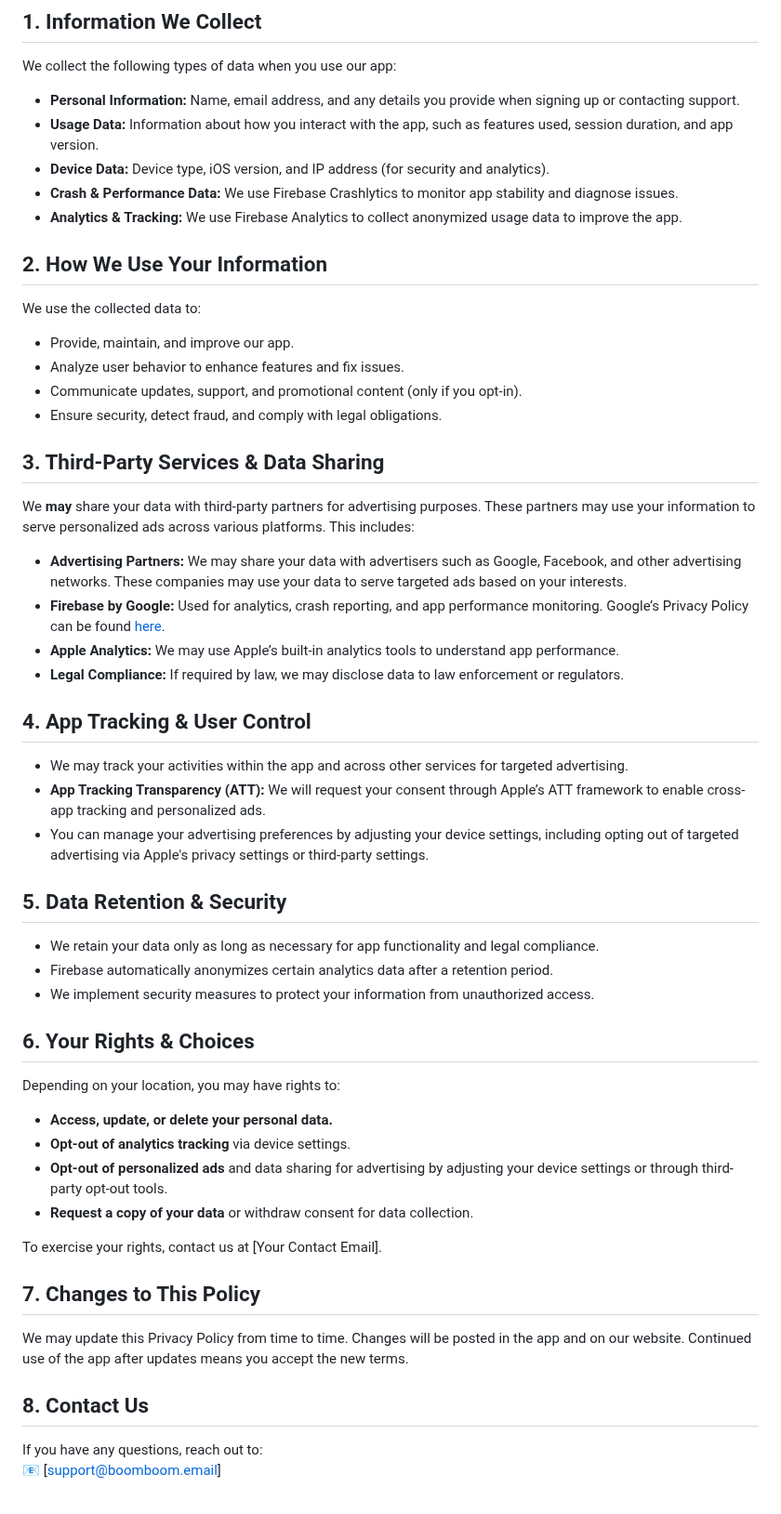
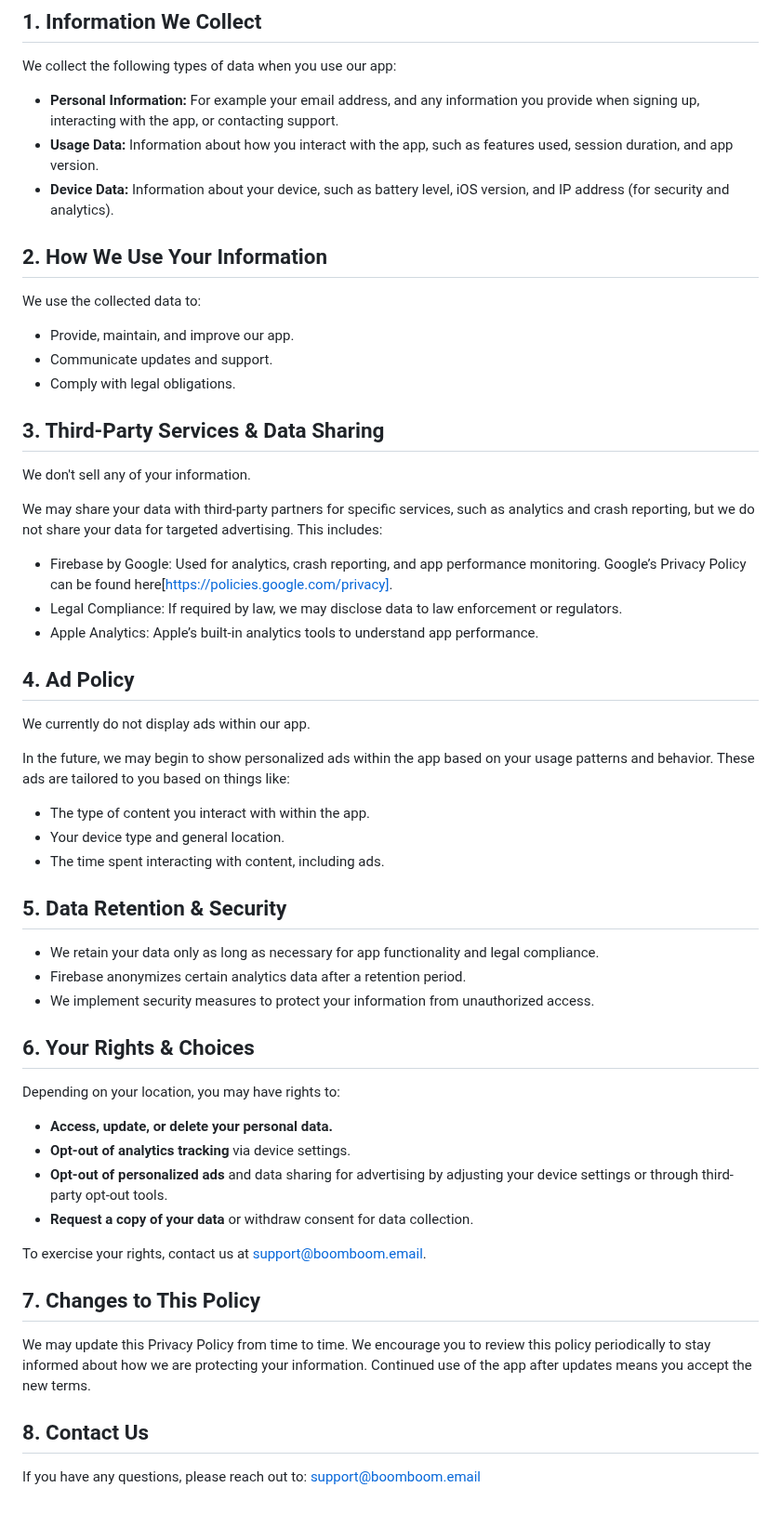
Before and after one commit to boomboomllc/boomboomllc.github.io, a Markdown page: privacy-policy.md, the part around the change. Shown at 93% size. GitHub-like rendering.

```diff
--- a/privacy-policy.md
+++ b/privacy-policy.md
@@ -13,40 +13,54 @@ BoomBoom ("we," "us," or "our") is committed to protecting your privacy. This Pr
 
 We collect the following types of data when you use our app:
 
-- **Personal Information:** Name, email address, and any details you provide when signing up or contacting support.
+- **Personal Information:** For example your email address, and any information you provide when signing up, interacting with the app, or contacting support.
 - **Usage Data:** Information about how you interact with the app, such as features used, session duration, and app version.
-- **Device Data:** Device type, iOS version, and IP address (for security and analytics).
-- **Crash & Performance Data:** We use Firebase Crashlytics to monitor app stability and diagnose issues.
-- **Analytics & Tracking:** We use Firebase Analytics to collect anonymized usage data to improve the app.
+- **Device Data:** Information about your device, such as battery level, iOS version, and IP address (for security and analytics).
 
 ## 2. How We Use Your Information
 
 We use the collected data to:
 
 - Provide, maintain, and improve our app.
-- Analyze user behavior to enhance features and fix issues.
-- Communicate updates, support, and promotional content (only if you opt-in).
-- Ensure security, detect fraud, and comply with legal obligations.
+- Communicate updates and support.
+- Comply with legal obligations.
 
 ## 3. Third-Party Services & Data Sharing
+
+We don't sell any of your information.
+
+We may share your data with third-party partners for specific services, such as analytics and crash reporting, but we do not share your data for targeted advertising. This includes:
+
+- Firebase by Google: Used for analytics, crash reporting, and app performance monitoring. Google’s Privacy Policy can be found here[https://policies.google.com/privacy].
+- Legal Compliance: If required by law, we may disclose data to law enforcement or regulators.
+- Apple Analytics: Apple’s built-in analytics tools to understand app performance.
+
+<!--
+
+for future
 
 We **may** share your data with third-party partners for advertising purposes. These partners may use your information to serve personalized ads across various platforms. This includes:
 
 - **Advertising Partners:** We may share your data with advertisers such as Google, Facebook, and other advertising networks. These companies may use your data to serve targeted ads based on your interests.
-- **Firebase by Google:** Used for analytics, crash reporting, and app performance monitoring. Google’s Privacy Policy can be found [here](https://policies.google.com/privacy).
-- **Apple Analytics:** We may use Apple’s built-in analytics tools to understand app performance.
-- **Legal Compliance:** If required by law, we may disclose data to law enforcement or regulators.
 
-## 4. App Tracking & User Control
+-->
 
-- We may track your activities within the app and across other services for targeted advertising.
-- **App Tracking Transparency (ATT):** We will request your consent through Apple’s ATT framework to enable cross-app tracking and personalized ads.
-- You can manage your advertising preferences by adjusting your device settings, including opting out of targeted advertising via Apple's privacy settings or third-party settings.
+## 4. Ad Policy
+
+We currently do not display ads within our app.
+
+In the future, we may begin to show personalized ads within the app based on your usage patterns and behavior. These ads are tailored to you based on things like:
+
+- The type of content you interact with within the app.
+- Your device type and general location.
+- The time spent interacting with content, including ads.
+
+
 
 ## 5. Data Retention & Security
 
 - We retain your data only as long as necessary for app functionality and legal compliance.
-- Firebase automatically anonymizes certain analytics data after a retention period.
+- Firebase anonymizes certain analytics data after a retention period.
 - We implement security measures to protect your information from unauthorized access.
 
 ## 6. Your Rights & Choices
@@ -58,13 +72,13 @@ Depending on your location, you may have rights to:
 - **Opt-out of personalized ads** and data sharing for advertising by adjusting your device settings or through third-party opt-out tools.
 - **Request a copy of your data** or withdraw consent for data collection.
 
-To exercise your rights, contact us at [Your Contact Email].
+To exercise your rights, contact us at support@boomboom.email.
 
 ## 7. Changes to This Policy
 
-We may update this Privacy Policy from time to time. Changes will be posted in the app and on our website. Continued use of the app after updates means you accept the new terms.
+We may update this Privacy Policy from time to time. We encourage you to review this policy periodically to stay informed about how we are protecting your information. Continued use of the app after updates means you accept the new terms.
 
 ## 8. Contact Us
 
-If you have any questions, reach out to:
-📧 [support@boomboom.email]
+If you have any questions, please reach out to:
+support@boomboom.email
```
